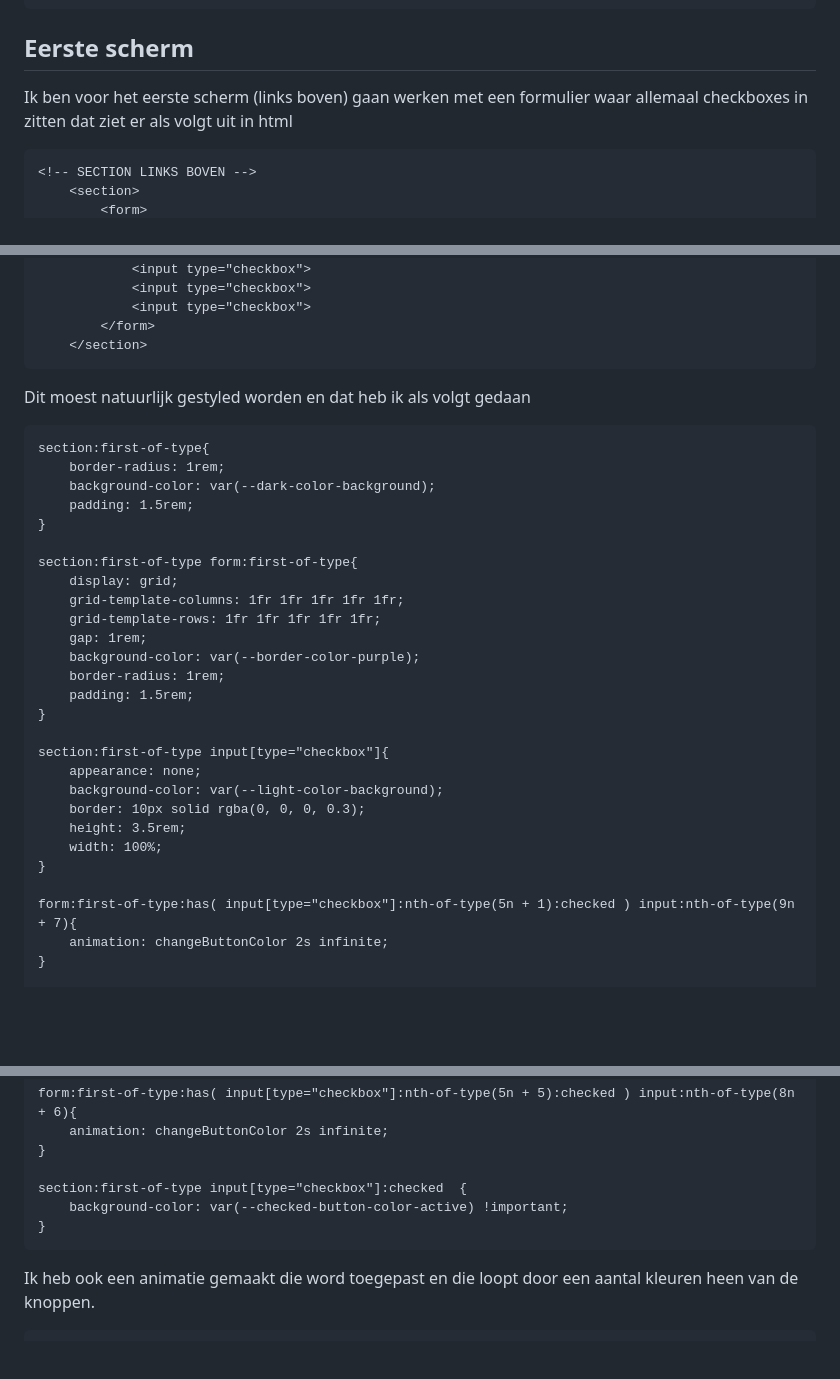
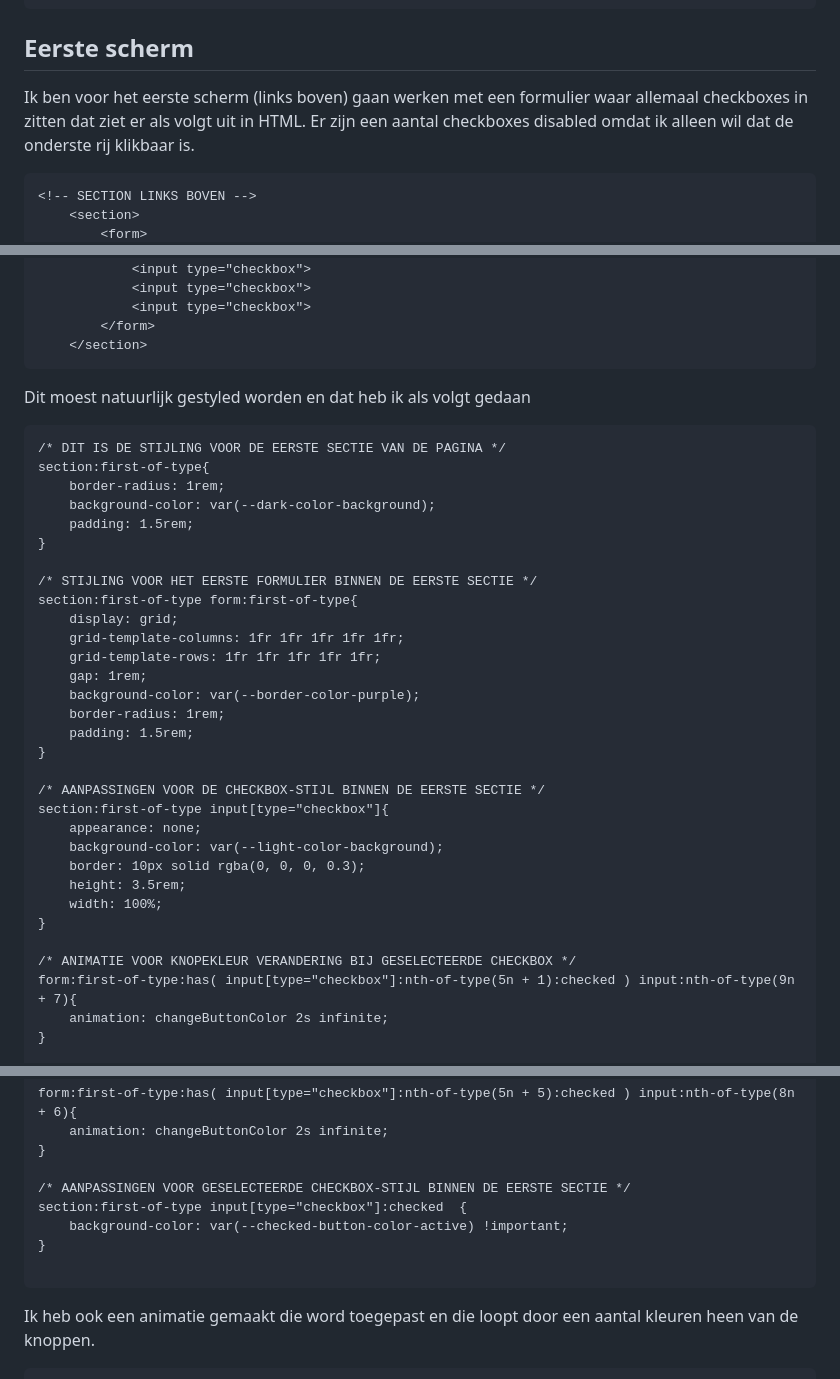
Before and after one commit to maxstrikkers/CSSToTheRescue, a Markdown page: README.md, 3 parts joined by grey strips. Rendered like a GitHub page; blank space fills up the shorter version.

````diff
--- a/README.md
+++ b/README.md
@@ -50,7 +50,7 @@ body{
 ```
 
 ## Eerste scherm
-Ik ben voor het eerste scherm (links boven) gaan werken met een formulier waar allemaal checkboxes in zitten dat ziet er als volgt uit in html
+Ik ben voor het eerste scherm (links boven) gaan werken met een formulier waar allemaal checkboxes in zitten dat ziet er als volgt uit in HTML. Er zijn een aantal checkboxes disabled omdat ik alleen wil dat de onderste rij klikbaar is.
 ```
 <!-- SECTION LINKS BOVEN -->
     <section>
@@ -97,12 +97,14 @@ Ik ben voor het eerste scherm (links boven) gaan werken met een formulier waar a
 Dit moest natuurlijk gestyled worden en dat heb ik als volgt gedaan
 
 ```
+/* DIT IS DE STIJLING VOOR DE EERSTE SECTIE VAN DE PAGINA */
 section:first-of-type{
     border-radius: 1rem;
     background-color: var(--dark-color-background);
     padding: 1.5rem;
 }
 
+/* STIJLING VOOR HET EERSTE FORMULIER BINNEN DE EERSTE SECTIE */
 section:first-of-type form:first-of-type{
     display: grid;
     grid-template-columns: 1fr 1fr 1fr 1fr 1fr;
@@ -113,6 +115,7 @@ section:first-of-type form:first-of-type{
     padding: 1.5rem;
 }
 
+/* AANPASSINGEN VOOR DE CHECKBOX-STIJL BINNEN DE EERSTE SECTIE */
 section:first-of-type input[type="checkbox"]{
     appearance: none;
     background-color: var(--light-color-background);
@@ -121,6 +124,7 @@ section:first-of-type input[type="checkbox"]{
     width: 100%;
 }
 
+/* ANIMATIE VOOR KNOPEKLEUR VERANDERING BIJ GESELECTEERDE CHECKBOX */
 form:first-of-type:has( input[type="checkbox"]:nth-of-type(5n + 1):checked ) input:nth-of-type(9n + 7){
     animation: changeButtonColor 2s infinite;
 }
@@ -141,9 +145,11 @@ form:first-of-type:has( input[type="checkbox"]:nth-of-type(5n + 5):checked ) inp
     animation: changeButtonColor 2s infinite;
 }
 
+/* AANPASSINGEN VOOR GESELECTEERDE CHECKBOX-STIJL BINNEN DE EERSTE SECTIE */
 section:first-of-type input[type="checkbox"]:checked  {
     background-color: var(--checked-button-color-active) !important;
 }
+
 ```
 
 Ik heb ook een animatie gemaakt die word toegepast en die loopt door een aantal kleuren heen van de knoppen.
````
Also changed, not shown: other parts of README.md (+30 -30 lines).
